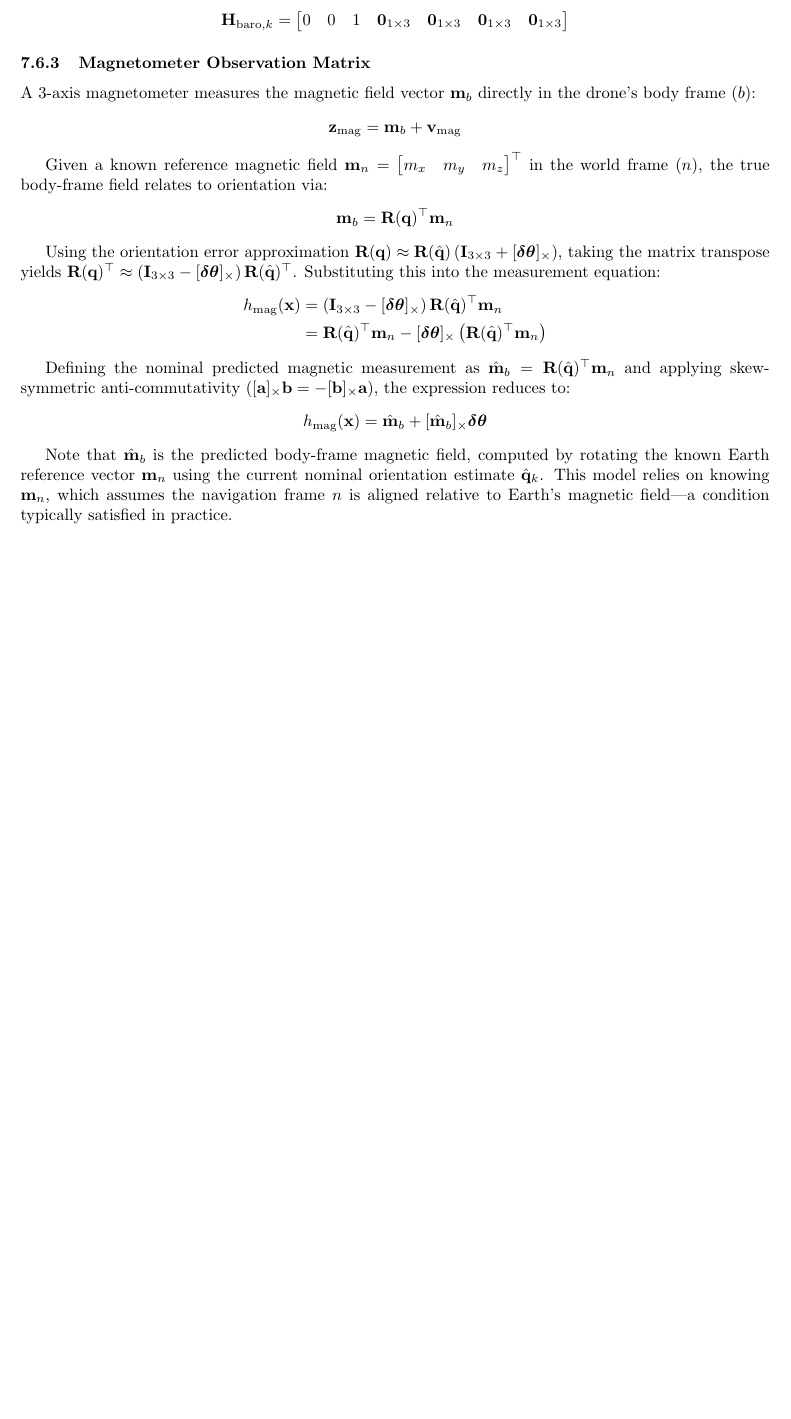
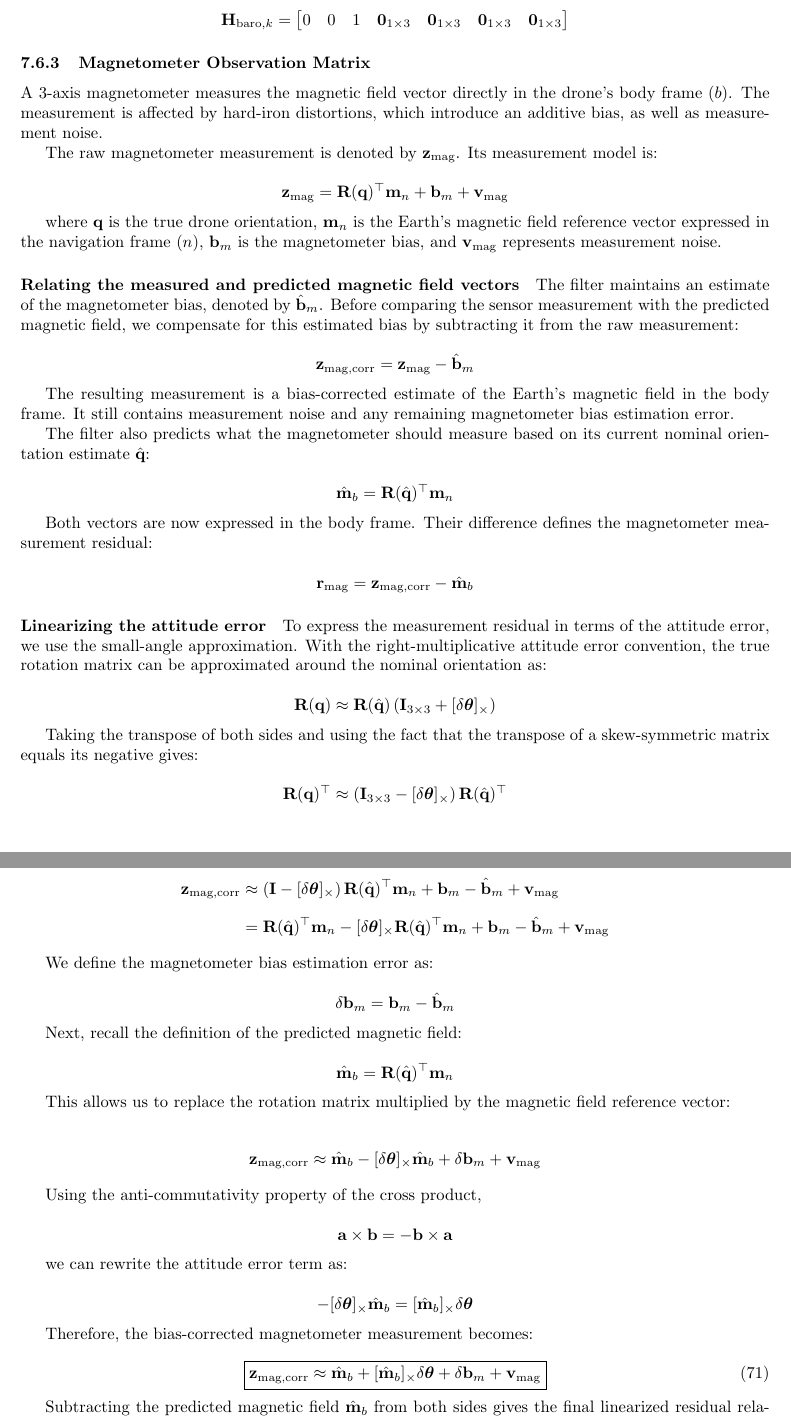
Before and after one commit to koen199/my-drone, a LaTeX document (docs/state_estimator/state_estimator.tex): part of page 21 of 25 before the commit and two parts of pages 21 and 22 of 27 after it, the two joined at a grey line, cut so that both start at the same text, the shorter picture padded with empty space. Compiled offline with pdfLaTeX.

Commit message:
further work

```diff
--- a/docs/state_estimator/state_estimator.tex
+++ b/docs/state_estimator/state_estimator.tex
@@ -1243,26 +1243,5 @@
 		\end{bmatrix}
 	\end{equation*}
 
+
 	\subsubsection{Magnetometer Observation Matrix}
-	A 3-axis magnetometer measures the magnetic field vector $\mathbf{m}_b$ directly in the drone's body frame ($b$):
-	\begin{equation*}
-		\mathbf{z}_{\text{mag}} = \mathbf{m}_b + \mathbf{v}_{\text{mag}}
-	\end{equation*}
-
-	Given a known reference magnetic field $\mathbf{m}_n = \begin{bmatrix} m_x & m_y & m_z \end{bmatrix}^\top$ in the world frame ($n$), the true body-frame field relates to orientation via:
-	\begin{equation*}
-		\mathbf{m}_b = \mathbf{R}(\mathbf{q})^\top \mathbf{m}_n
-	\end{equation*}
-
-	Using the orientation error approximation $\mathbf{R}(\mathbf{q}) \approx \mathbf{R}(\hat{\mathbf{q}}) \left( \mathbf{I}_{3 \times 3} + [\bm{\delta\theta}]_\times \right)$, taking the matrix transpose yields $\mathbf{R}(\mathbf{q})^\top \approx \left( \mathbf{I}_{3 \times 3} - [\bm{\delta\theta}]_\times \right) \mathbf{R}(\hat{\mathbf{q}})^\top$. Substituting this into the measurement equation:
-	\begin{align*}
-		h_{\text{mag}}(\mathbf{x}) &= \left( \mathbf{I}_{3 \times 3} - [\bm{\delta\theta}]_\times \right) \mathbf{R}(\hat{\mathbf{q}})^\top \mathbf{m}_n \\
-		&= \mathbf{R}(\hat{\mathbf{q}})^\top \mathbf{m}_n - [\bm{\delta\theta}]_\times \left( \mathbf{R}(\hat{\mathbf{q}})^\top \mathbf{m}_n \right)
-	\end{align*}
-
-	Defining the nominal predicted magnetic measurement as $\hat{\mathbf{m}}_b = \mathbf{R}(\hat{\mathbf{q}})^\top \mathbf{m}_n$ and applying skew-symmetric anti-commutativity ($[\mathbf{a}]_\times \mathbf{b} = -[\mathbf{b}]_\times \mathbf{a}$), the expression reduces to:
-	\begin{equation*}
-		h_{\text{mag}}(\mathbf{x}) = \hat{\mathbf{m}}_b + [\hat{\mathbf{m}}_b]_\times \bm{\delta\theta}
-	\end{equation*}
-
-	Note that $\hat{\mathbf{m}}_b$ is the predicted body-frame magnetic field, computed by rotating the known Earth reference vector $\mathbf{m}_n$ using the current nominal orientation estimate $\hat{\mathbf{q}}_k$. This model relies on knowing $\mathbf{m}_n$, which assumes the navigation frame $n$ is aligned relative to Earth's magnetic field—a condition typically satisfied in practice.
@@ -1286,0 +1249,134 @@
+	A 3-axis magnetometer measures the magnetic field vector directly in the drone's body frame ($b$). The measurement is affected by hard-iron distortions, which introduce an additive bias, as well as measurement noise.
+
+	The raw magnetometer measurement is denoted by $\mathbf{z}_{\text{mag}}$. Its measurement model is:
+
+	\begin{equation*}
+		\mathbf{z}_{\text{mag}} =
+		\mathbf{R}(\mathbf{q})^\top \mathbf{m}_n
+		+ \mathbf{b}_m
+		+ \mathbf{v}_{\text{mag}}
+	\end{equation*}
+
+	where $\mathbf{q}$ is the true drone orientation, $\mathbf{m}_n$ is the Earth's magnetic field reference vector expressed in the navigation frame ($n$), $\mathbf{b}_m$ is the magnetometer bias, and $\mathbf{v}_{\text{mag}}$ represents measurement noise.
+
+	\paragraph{Relating the measured and predicted magnetic field vectors}
+
+	The filter maintains an estimate of the magnetometer bias, denoted by $\hat{\mathbf{b}}_m$. Before comparing the sensor measurement with the predicted magnetic field, we compensate for this estimated bias by subtracting it from the raw measurement:
+
+	\begin{equation*}
+		\mathbf{z}_{\text{mag,corr}} =
+		\mathbf{z}_{\text{mag}} - \hat{\mathbf{b}}_m
+	\end{equation*}
+
+	The resulting measurement is a bias-corrected estimate of the Earth's magnetic field in the body frame. It still contains measurement noise and any remaining magnetometer bias estimation error.
+
+	The filter also predicts what the magnetometer should measure based on its current nominal orientation estimate $\hat{\mathbf{q}}$:
+
+	\begin{equation*}
+		\hat{\mathbf{m}}_b =
+		\mathbf{R}(\hat{\mathbf{q}})^\top \mathbf{m}_n
+	\end{equation*}
+
+	Both vectors are now expressed in the body frame. Their difference defines the magnetometer measurement residual:
+
+	\begin{equation*}
+		\mathbf{r}_{\text{mag}} =
+		\mathbf{z}_{\text{mag,corr}} - \hat{\mathbf{m}}_b
+	\end{equation*}
+
+	\paragraph{Linearizing the attitude error}
+
+	To express the measurement residual in terms of the attitude error, we use the small-angle approximation. With the right-multiplicative attitude error convention, the true rotation matrix can be approximated around the nominal orientation as:
+
+	\begin{equation*}
+		\mathbf{R}(\mathbf{q}) \approx
+		\mathbf{R}(\hat{\mathbf{q}})
+		\left(\mathbf{I}_{3\times3}
+		+ [\delta\boldsymbol{\theta}]_\times\right)
+	\end{equation*}
+
+	Taking the transpose of both sides and using the fact that the transpose of a skew-symmetric matrix equals its negative gives:
+
+	\begin{equation*}
+		\mathbf{R}(\mathbf{q})^\top \approx
+		\left(\mathbf{I}_{3\times3}
+		- [\delta\boldsymbol{\theta}]_\times\right)
+		\mathbf{R}(\hat{\mathbf{q}})^\top
+	\end{equation*}
+
+	We now substitute this approximation into the raw magnetometer measurement model and subtract the estimated magnetometer bias:
+
+	\begin{align*}
+		\mathbf{z}_{\text{mag,corr}}
+		&\approx
+		\left(\mathbf{I}
+		- [\delta\boldsymbol{\theta}]_\times\right)
+		\mathbf{R}(\hat{\mathbf{q}})^\top \mathbf{m}_n
+		+ \mathbf{b}_m
+		- \hat{\mathbf{b}}_m
+		+ \mathbf{v}_{\text{mag}} \\[6pt]
+		&= \mathbf{R}(\hat{\mathbf{q}})^\top \mathbf{m}_n
+		- [\delta\boldsymbol{\theta}]_\times
+		\mathbf{R}(\hat{\mathbf{q}})^\top \mathbf{m}_n
+		+ \mathbf{b}_m
+		- \hat{\mathbf{b}}_m
+		+ \mathbf{v}_{\text{mag}}
+	\end{align*}
+
+	We define the magnetometer bias estimation error as:
+
+	\begin{equation*}
+		\delta\mathbf{b}_m =
+		\mathbf{b}_m - \hat{\mathbf{b}}_m
+	\end{equation*}
+
+	Next, recall the definition of the predicted magnetic field:
+
+	\begin{equation*}
+		\hat{\mathbf{m}}_b =
+		\mathbf{R}(\hat{\mathbf{q}})^\top \mathbf{m}_n
+	\end{equation*}
+
+	This allows us to replace the rotation matrix multiplied by the magnetic field reference vector:
+
+	\begin{align*}
+		\mathbf{z}_{\text{mag,corr}}
+		&\approx
+		\hat{\mathbf{m}}_b
+		- [\delta\boldsymbol{\theta}]_\times
+		\hat{\mathbf{m}}_b
+		+ \delta\mathbf{b}_m
+		+ \mathbf{v}_{\text{mag}}
+	\end{align*}
+
+	Using the anti-commutativity property of the cross product,
+
+	\begin{equation*}
+		\mathbf{a}\times\mathbf{b}
+		= -\mathbf{b}\times\mathbf{a}
+	\end{equation*}
+
+	we can rewrite the attitude error term as:
+
+	\begin{equation*}
+		-[\delta\boldsymbol{\theta}]_\times
+		\hat{\mathbf{m}}_b
+		=
+		[\hat{\mathbf{m}}_b]_\times
+		\delta\boldsymbol{\theta}
+	\end{equation*}
+
+	Therefore, the bias-corrected magnetometer measurement becomes:
+
+	\begin{equation}
+		\boxed{
+			\mathbf{z}_{\text{mag,corr}} \approx
+			\hat{\mathbf{m}}_b
+			+ [\hat{\mathbf{m}}_b]_\times
+			\delta\boldsymbol{\theta}
+			+ \delta\mathbf{b}_m
+			+ \mathbf{v}_{\text{mag}}
+		}
+	\end{equation}
+
+	Subtracting the predicted magnetic field $\hat{\mathbf{m}}_b$ from both sides gives the final linearized residual relationship:
```
Also changed, not shown: docs/state_estimator/state_estimator.pdf, docs/state_estimator/state_estimator.tex (80 more changed lines), 2 other files.
